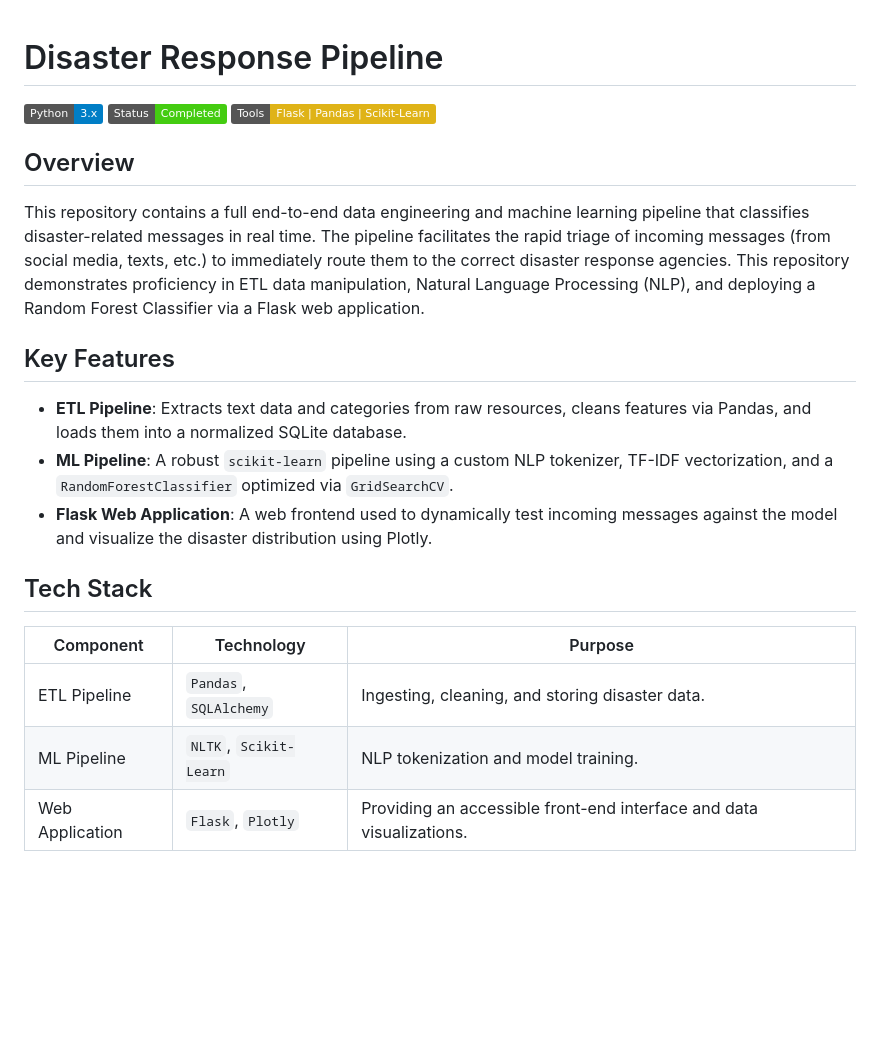
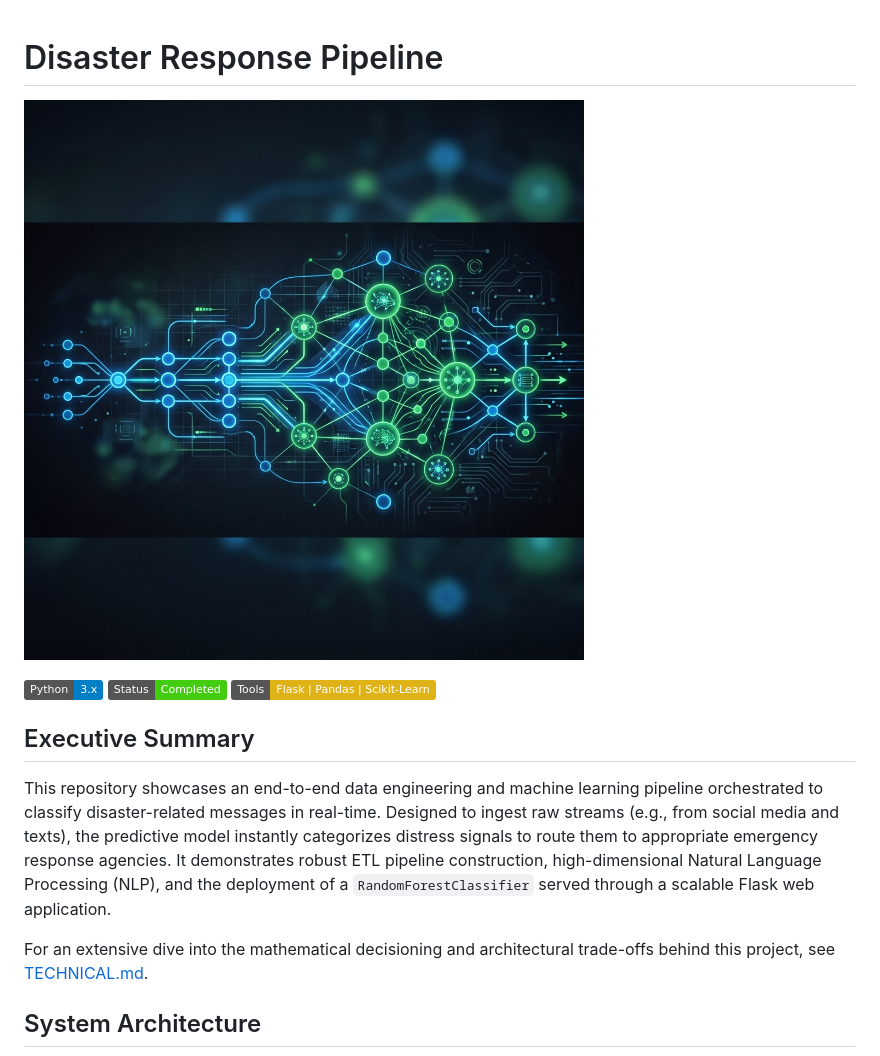
Before and after one commit to stephengardnerd/DataEngineering_MLPipeline, a Markdown page: README.md, the part around one of its changes. Drawn GitHub-style; pictures changed too: assets/banner.png (added); badges without logos; blank space fills up the shorter version.

Commit message:
docs: overhaul repository visual and technical documentation

```diff
--- a/README.md
+++ b/README.md
@@ -1,21 +1,15 @@
 # Disaster Response Pipeline
+
+![Banner](assets/banner.png)
 
 ![Python](https://img.shields.io/badge/Python-3.x-blue.svg)
 ![Status](https://img.shields.io/badge/Status-Completed-success.svg)
 ![Libraries](https://img.shields.io/badge/Tools-Flask%20%7C%20Pandas%20%7C%20Scikit--Learn-yellow)
 
-## Overview
-This repository contains a full end-to-end data engineering and machine learning pipeline that classifies disaster-related messages in real time. The pipeline facilitates the rapid triage of incoming messages (from social media, texts, etc.) to immediately route them to the correct disaster response agencies. This repository demonstrates proficiency in ETL data manipulation, Natural Language Processing (NLP), and deploying a Random Forest Classifier via a Flask web application.
+## Executive Summary
+This repository showcases an end-to-end data engineering and machine learning pipeline orchestrated to classify disaster-related messages in real-time. Designed to ingest raw streams (e.g., from social media and texts), the predictive model instantly categorizes distress signals to route them to appropriate emergency response agencies. It demonstrates robust ETL pipeline construction, high-dimensional Natural Language Processing (NLP), and the deployment of a `RandomForestClassifier` served through a scalable Flask web application.
 
-## Key Features
-- **ETL Pipeline**: Extracts text data and categories from raw resources, cleans features via Pandas, and loads them into a normalized SQLite database.
-- **ML Pipeline**: A robust `scikit-learn` pipeline using a custom NLP tokenizer, TF-IDF vectorization, and a `RandomForestClassifier` optimized via `GridSearchCV`.
-- **Flask Web Application**: A web frontend used to dynamically test incoming messages against the model and visualize the disaster distribution using Plotly.
+For an extensive dive into the mathematical decisioning and architectural trade-offs behind this project, see [TECHNICAL.md](TECHNICAL.md).
 
-## Tech Stack
-| Component | Technology | Purpose |
-| --- | --- | --- |
-| ETL Pipeline | `Pandas`, `SQLAlchemy` | Ingesting, cleaning, and storing disaster data. |
-| ML Pipeline | `NLTK`, `Scikit-Learn` | NLP tokenization and model training. |
-| Web Application | `Flask`, `Plotly`| Providing an accessible front-end interface and data visualizations. |
+## System Architecture
 
```
Also changed, not shown: other parts of README.md (+28 -17 lines), TECHNICAL.md (added, +28 -0 lines), 2 other files.
